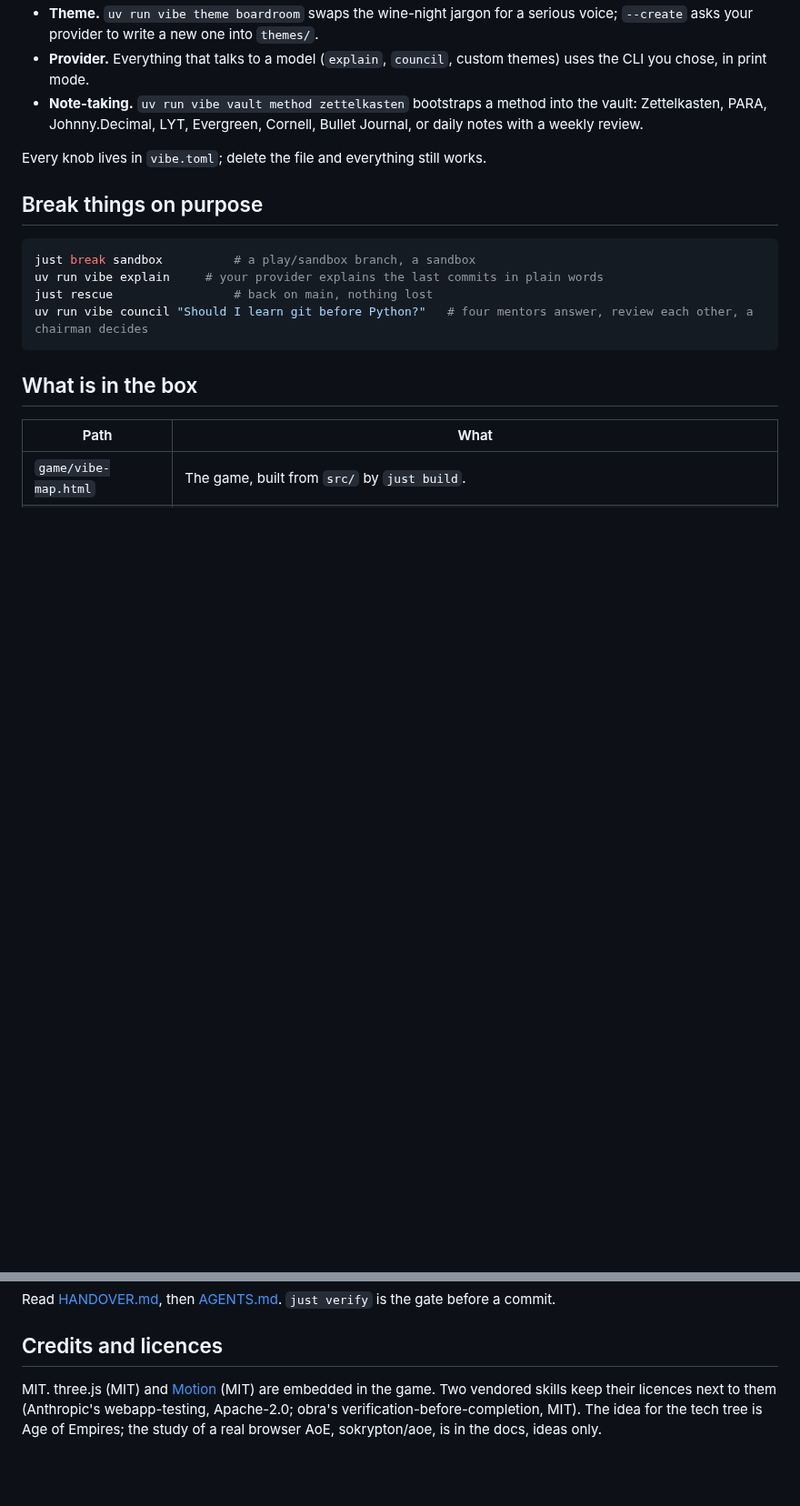
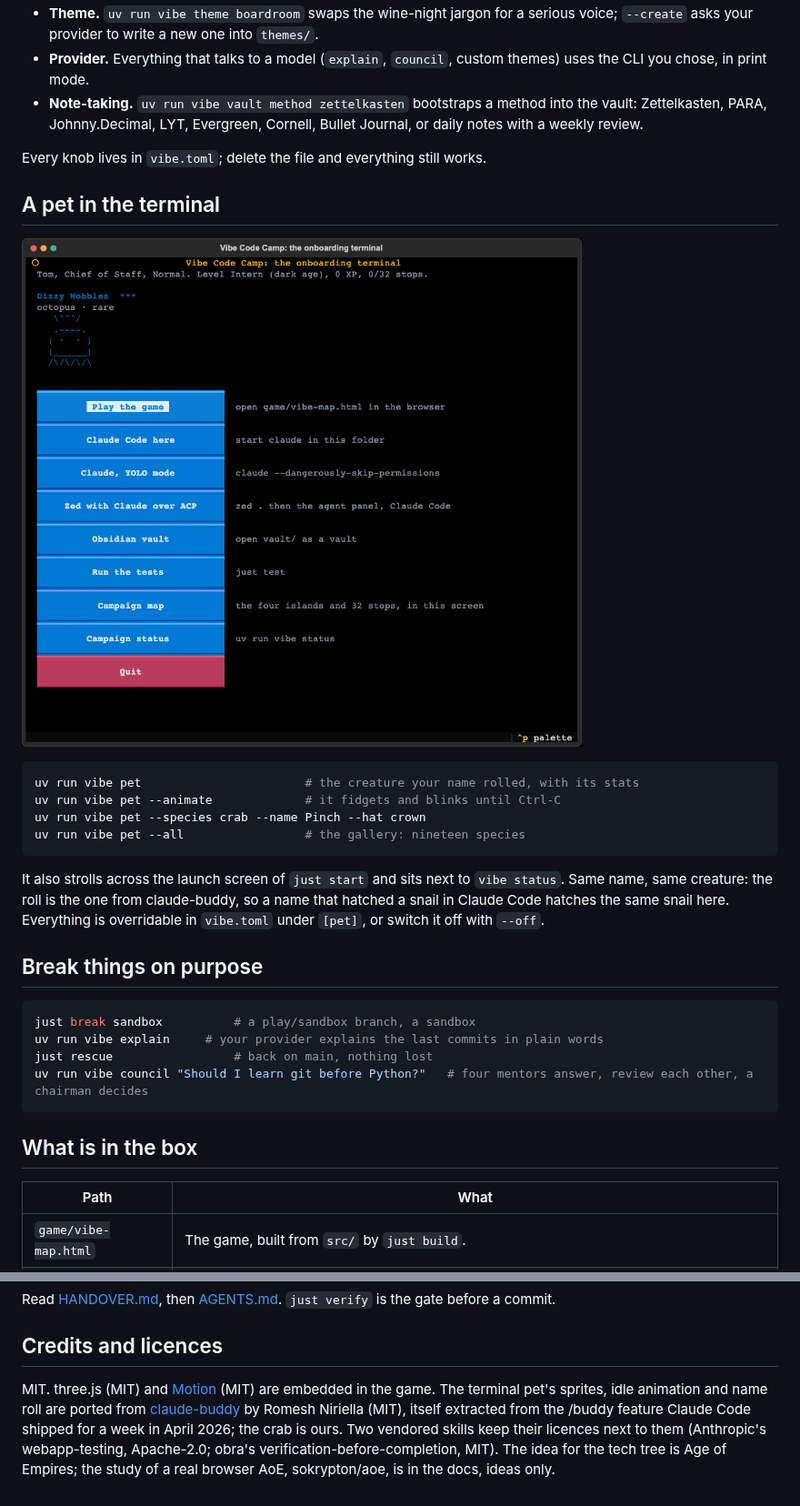
Before and after one commit to tpetedb/vibe-map, a Markdown page: README.md, 2 parts joined by grey strips. Shown at 91% size. GitHub-like rendering; pictures changed too: docs/media/tui-pet.gif (added); blank space fills up the shorter version.

````diff
--- a/README.md
+++ b/README.md
@@ -62,6 +62,19 @@ cd ~/camp && vibe status          # the CLI finds the camp from any subfolder
 
 Every knob lives in `vibe.toml`; delete the file and everything still works.
 
+## A pet in the terminal
+
+![The launch screen of just start with the pet strolling under the status line](docs/media/tui-pet.gif)
+
+```bash
+uv run vibe pet                       # the creature your name rolled, with its stats
+uv run vibe pet --animate             # it fidgets and blinks until Ctrl-C
+uv run vibe pet --species crab --name Pinch --hat crown
+uv run vibe pet --all                 # the gallery: nineteen species
+```
+
+It also strolls across the launch screen of `just start` and sits next to `vibe status`. Same name, same creature: the roll is the one from claude-buddy, so a name that hatched a snail in Claude Code hatches the same snail here. Everything is overridable in `vibe.toml` under `[pet]`, or switch it off with `--off`.
+
 ## Break things on purpose
 
 ```bash
@@ -93,4 +106,4 @@ Read [HANDOVER.md](HANDOVER.md), then [AGENTS.md](AGENTS.md). `just verify` is t
 
 ## Credits and licences
 
-MIT. three.js (MIT) and [Motion](https://motion.dev) (MIT) are embedded in the game. Two vendored skills keep their licences next to them (Anthropic's webapp-testing, Apache-2.0; obra's verification-before-completion, MIT). The idea for the tech tree is Age of Empires; the study of a real browser AoE, sokrypton/aoe, is in the docs, ideas only.
+MIT. three.js (MIT) and [Motion](https://motion.dev) (MIT) are embedded in the game. The terminal pet's sprites, idle animation and name roll are ported from [claude-buddy](https://github.com/btcromesh/claude-buddy) by Romesh Niriella (MIT), itself extracted from the /buddy feature Claude Code shipped for a week in April 2026; the crab is ours. Two vendored skills keep their licences next to them (Anthropic's webapp-testing, Apache-2.0; obra's verification-before-completion, MIT). The idea for the tech tree is Age of Empires; the study of a real browser AoE, sokrypton/aoe, is in the docs, ideas only.
````
Also changed, not shown: CHANGELOG.md (+1 -0 lines), docs/ECOSYSTEM.md (+7 -0 lines), docs/media/tui-launch.png, 7 other files.
